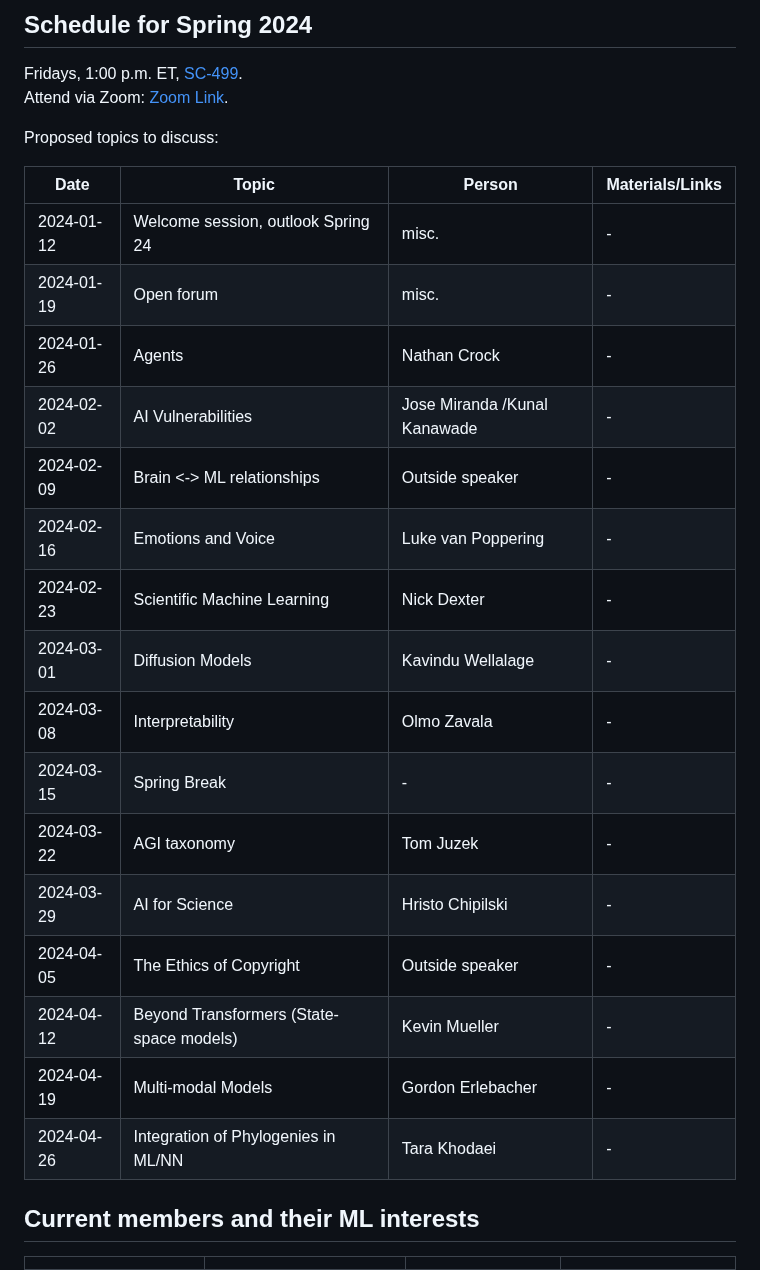
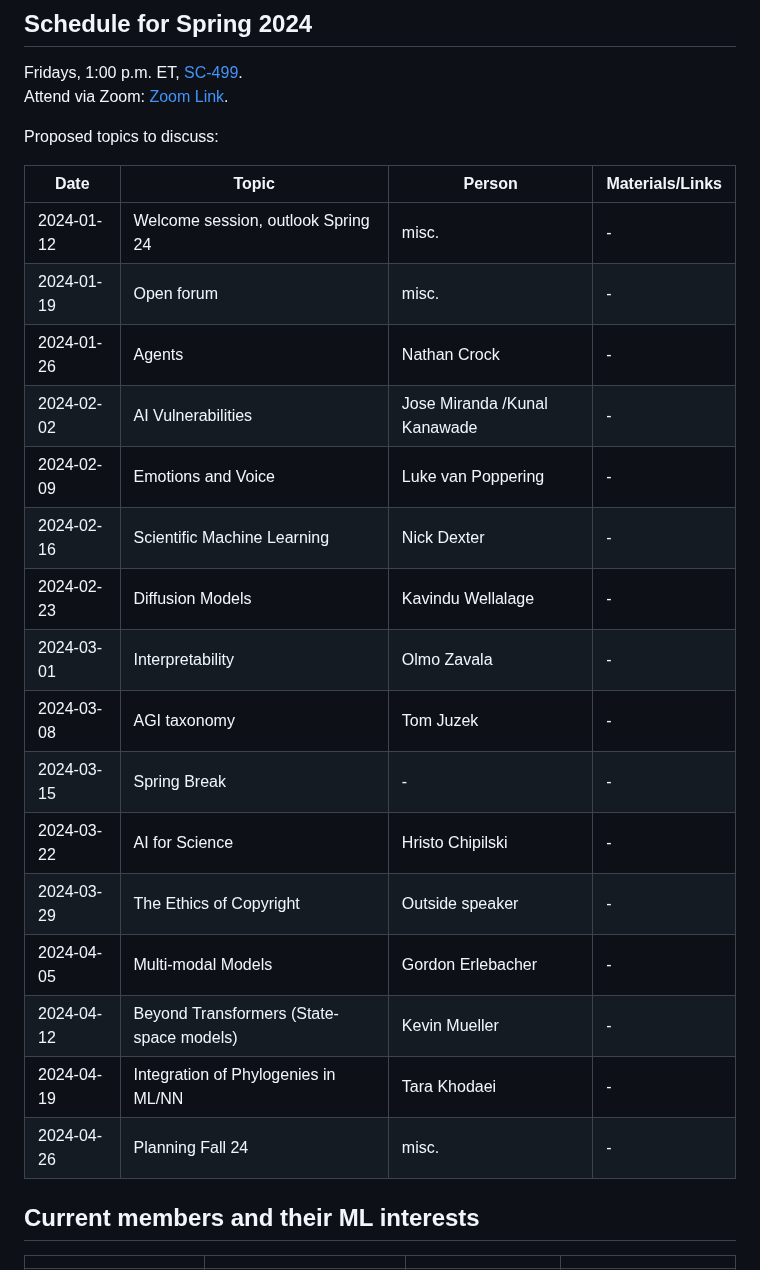
Before and after one commit to fsu-ml/fsu-ml.github.io, a Markdown page: README.md, the part around the change. GitHub-like rendering.

```diff
--- a/README.md
+++ b/README.md
@@ -17,22 +17,22 @@ Proposed topics to discuss:
 
 | Date       | Topic        | Person | Materials/Links |
 |------------|--------------|--------|-----------------|
-| 2024-01-12 | Welcome session, outlook Spring 24 | misc. |  - |
-| 2024-01-19 | Open forum | misc. |  - |
-| 2024-01-26 | Agents | Nathan Crock |  - |
+| 2024-01-12 | Welcome session, outlook Spring 24 | misc. | - |
+| 2024-01-19 | Open forum | misc. | - |
+| 2024-01-26 | Agents | Nathan Crock | - |
 | 2024-02-02 | AI Vulnerabilities  | Jose Miranda /Kunal Kanawade | - |
-| 2024-02-09| Brain <-> ML relationships | Outside speaker | - |
-| 2024-02-16 | Emotions and Voice | Luke van Poppering | - |
-| 2024-02-23 | Scientific Machine Learning | Nick Dexter | - |
-| 2024-03-01 | Diffusion Models | Kavindu Wellalage| - |
-| 2024-03-08 | Interpretability | Olmo Zavala | - |
+| 2024-02-09 | Emotions and Voice | Luke van Poppering | - |
+| 2024-02-16 | Scientific Machine Learning | Nick Dexter | - |
+| 2024-02-23 | Diffusion Models | Kavindu Wellalage| - |
+| 2024-03-01 | Interpretability | Olmo Zavala | - |
+| 2024-03-08 | AGI taxonomy | Tom Juzek | - |
 | 2024-03-15 | Spring Break | - | - |
-| 2024-03-22 | AGI taxonomy | Tom Juzek | - |
-| 2024-03-29 | AI for Science | Hristo Chipilski | - |
-| 2024-04-05 | The Ethics of Copyright | Outside speaker | - |
+| 2024-03-22 | AI for Science | Hristo Chipilski | - |
+| 2024-03-29 | The Ethics of Copyright | Outside speaker | - |
+| 2024-04-05 | Multi-modal Models | Gordon Erlebacher | - |
 | 2024-04-12 | Beyond Transformers (State-space models)| Kevin Mueller | - |
-| 2024-04-19 | Multi-modal Models | Gordon Erlebacher | - |
-| 2024-04-26 | Integration of Phylogenies in ML/NN | Tara Khodaei | - |
+| 2024-04-19 | Integration of Phylogenies in ML/NN | Tara Khodaei | - |
+| 2024-04-26 | Planning Fall 24 | misc. |  - |
 
 
 ## Current members and their ML interests
```
